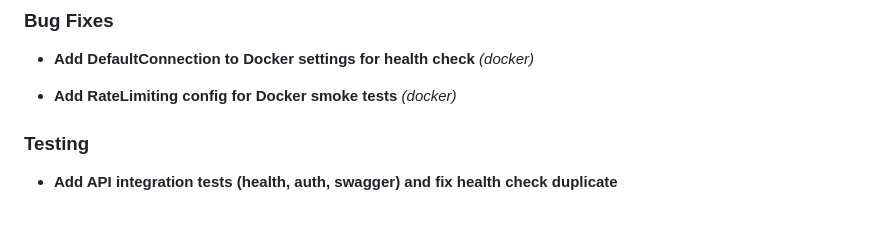
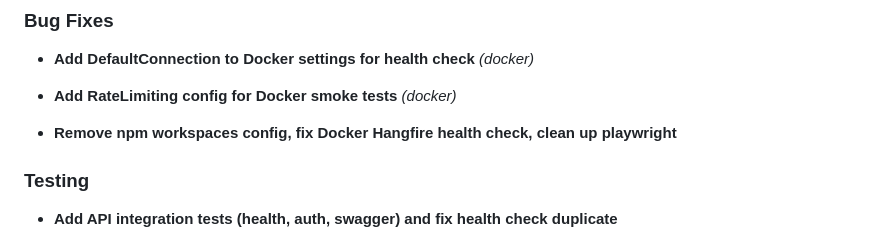
Before and after one commit to DevArchitecture/DevArchitecture, a Markdown page: CHANGELOG.md, the part around the change. Rendered like a GitHub page; blank space fills up the shorter version.

Commit message:
chore: update CHANGELOG [skip ci]

```diff
--- a/CHANGELOG.md
+++ b/CHANGELOG.md
@@ -22,6 +22,9 @@ This file is generated from **conventional commits** via [git-cliff](https://git
 
 
 - **Add RateLimiting config for Docker smoke tests** *(docker)*
+
+
+- **Remove npm workspaces config, fix Docker Hangfire health check, clean up playwright**
 
 
 
```
